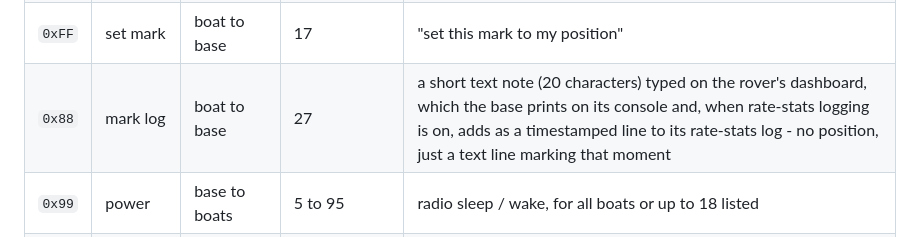
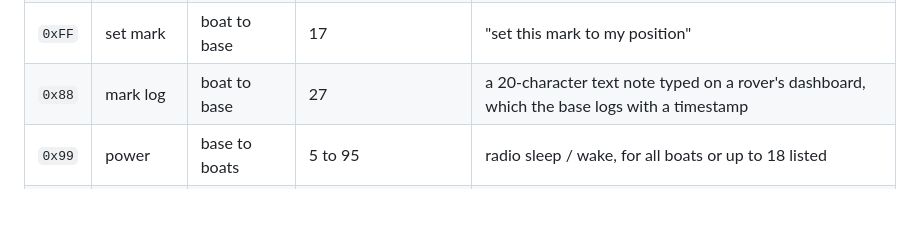
Before and after one commit to sdale511/race-tracker, a Markdown page: README.md, the part around the change. Drawn GitHub-style; blank space fills up the shorter version.

Commit message:
README: shorten the mark log (0x88) row in the frame reference table

```diff
--- a/README.md
+++ b/README.md
@@ -855,7 +855,7 @@ the radio's 9-byte encryption overhead), the slot table can reach 97 and the pow
 | `0xEE` | batch | boat to base | 27 to 84 (7 + 19 per fix + 1) | 1 to 4 full fixes (`TX_DELTA=0`) |
 | `0xE7` | delta batch | boat to base | 35 to 83 (26 + 8 per later fix + 1) | 2 to 8 fixes, first in full, the rest as changes |
 | `0xFF` | set mark | boat to base | 17 | "set this mark to my position" |
-| `0x88` | mark log | boat to base | 27 | a short text note (20 characters) typed on the rover's dashboard, which the base prints on its console and, when rate-stats logging is on, adds as a timestamped line to its rate-stats log - no position, just a text line marking that moment |
+| `0x88` | mark log | boat to base | 27 | a 20-character text note typed on a rover's dashboard, which the base logs with a timestamp |
 | `0x99` | power | base to boats | 5 to 95 | radio sleep / wake, for all boats or up to 18 listed |
 | `0xA7` | slot table | base to boats | 7 to 97 | which transmit slot each boat has |
 | `0xD3` | RTCM3 | base to boats | variable | the RTK corrections (standard RTCM3, see above) |
```
